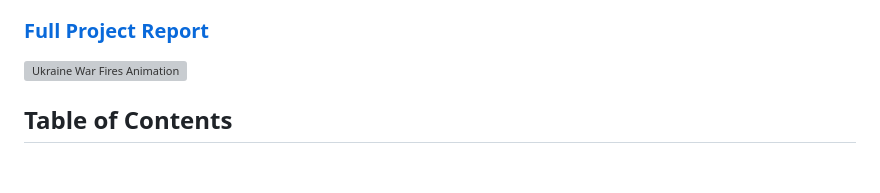
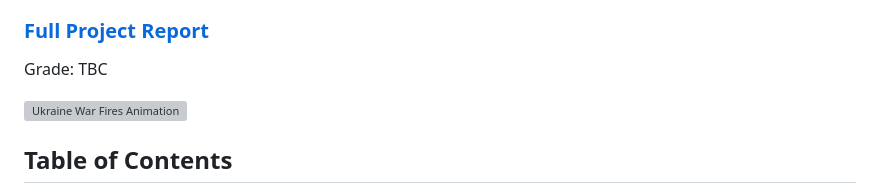
Before and after one commit to KetchupJL/university-projects, a Markdown page: Ukraine War-Fire Project/README.md, the part around the change. GitHub-like rendering; blank space fills up the shorter version; grey boxes are pictures that could not be loaded.

```diff
--- a/Ukraine War-Fire Project/README.md
+++ b/Ukraine War-Fire Project/README.md
@@ -4,6 +4,8 @@
 This project investigates whether spatial and temporal factors can be used to classify fires as war-related in Ukraine. It leverages data from the onset of the Russian invasion in February 2022 through October 2024, exploring the effects of regional proximity to conflict zones and seasonal variations on fire classification.
 
 ### [Full Project Report](./MTHM501%20Report.pdf)
+
+Grade: TBC
 
 ![Ukraine War Fires Animation](./Plots%20and%20Tables/ukraine_fire_animation.gif)
 
```
